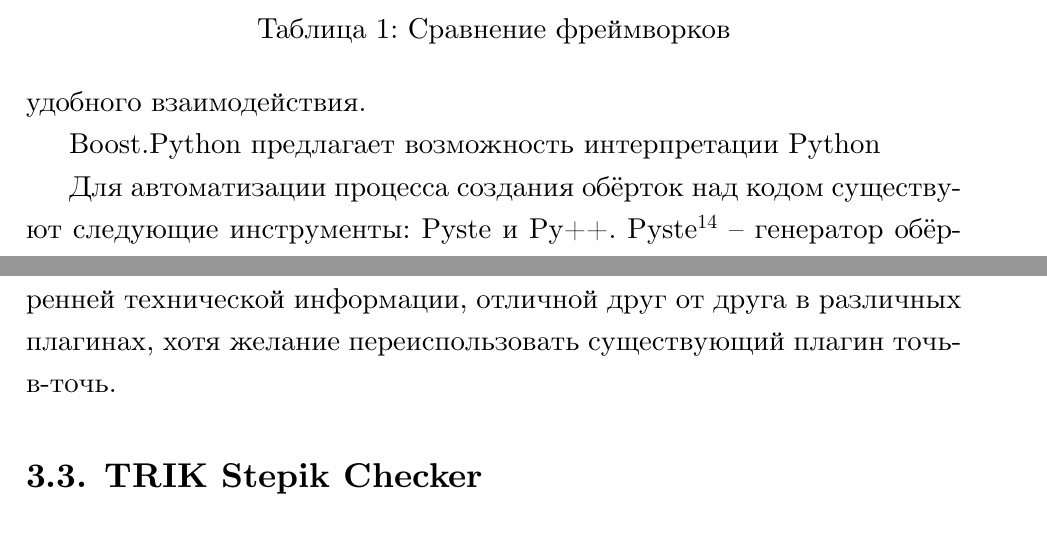
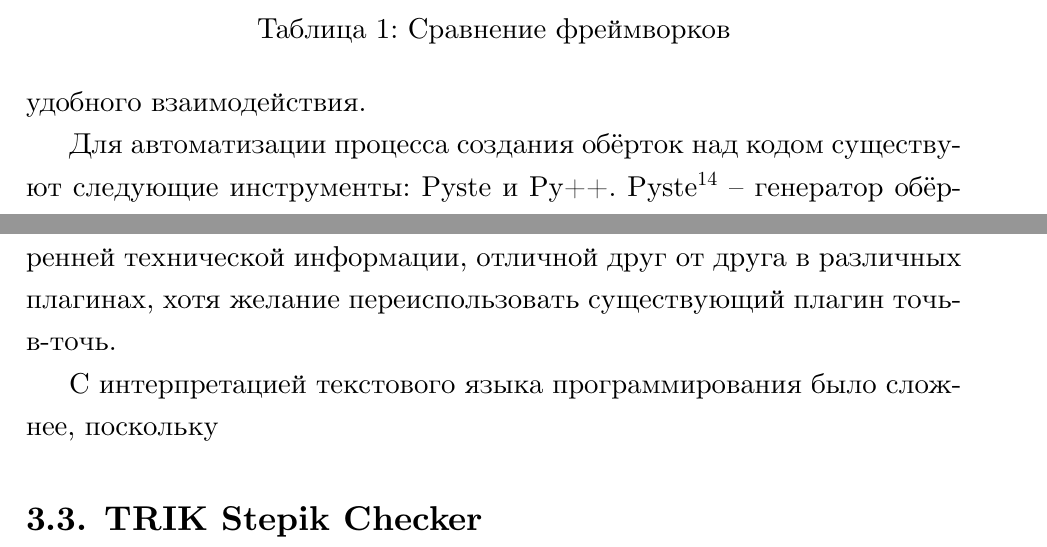
Before and after one commit to RomanBelkov/LearningCourses, a LaTeX thesis (SPBU/diploma/diploma.tex): two parts of pages 13 and 16 of 22, joined at a grey line, cut so that both start at the same text. Compiled offline with XeLaTeX.

Commit message:
Changes from papeeria

```diff
--- a/SPBU/diploma/diploma.tex
+++ b/SPBU/diploma/diploma.tex
@@ -173,10 +173,6 @@ Boost.Python \cite{abrahams2003boost} -- это библиотека для вз
 
 Основная цель Boost.Python -- предоставить возможность переиспользовать код, написанный на C\texttt{++}, в коде, написанном на Python, средствами лишь компилятора C\texttt{++}. Это отличает его от, например, SIP, который использует специальный язык для создания промежуточной коммуникации. При этом в Boost.Python учитываются основные различия между двумя языками и предоставлены интерфейсы для удобного взаимодействия.
 
-Boost.Python предлагает возможность интерпретации Python
-% * <Роман Белков> 23:28:58 17 May 2017 UTC+0300:
-% TODO
-
 Для автоматизации процесса создания обёрток над кодом существуют следующие инструменты: Pyste и Py++. Pyste\footnote{www.boost.org/doc/libs/1\_60\_0/libs/python/pyste/doc/running\_pyste.html} -- генератор обёрток для Boost.Python, который был разработан, как часть фреймворка Boost.Python. Разработка была прекращена в 2011 году. Pу++\footnote{bitbucket.org/ompl/pyplusplus} -- генератор обёрток для Boost.Python, используемый в популярной библиотеке планирования движения OMPL \cite{sucan2012theOMPL}. В отличие от Pyste, Py++ поддерживается разработчиками OMPL и, следовательно, может быть использован при разработке новых проектов с использованием Boost.Python.
 % Более того, Pyste использует GCC-XML\cite{gccxml}, разработка которого официально остановилась в 2015 году\footnote{gccxml.github.io/HTML/News.html}.
 
@@ -281,6 +277,8 @@ Cценарии использования основного образоват
 \subsection{TRIK Studio}
 Разработка генератора Python не составляла большой трудности, поскольку для TRIK Studio уже написано множество генераторов. Единственным осложнением, связанным с генератором, было аккуратное оформление. Генератор требует достаточно большое количество внутренней технической информации, отличной друг от друга в различных плагинах, хотя желание переиспользовать существующий плагин точь-в-точь.
 
+С интерпретацией текстового языка программирования было сложнее, поскольку
+
 \subsection{TRIK Stepik Checker}
 
 
```
